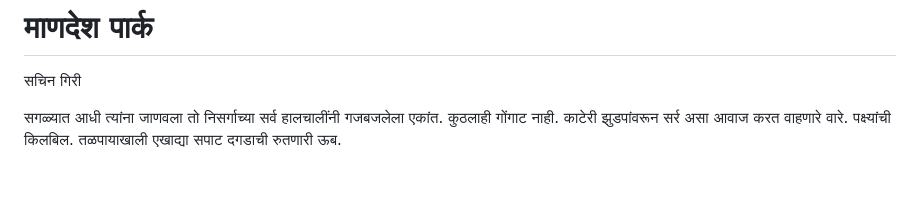
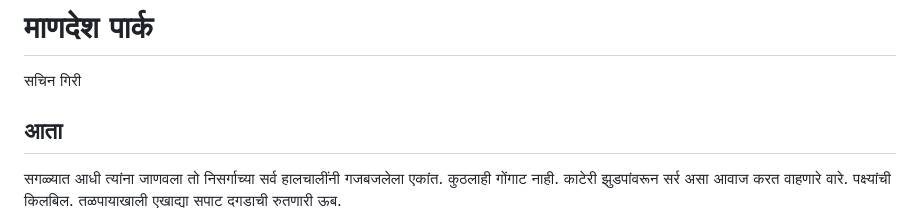
Before and after one commit to sachsgiri/allstories, a Markdown page: sources/mandesh-park.md, the part around one of its changes. Drawn GitHub-style; blank space fills up the shorter version.

```diff
--- a/sources/mandesh-park.md
+++ b/sources/mandesh-park.md
@@ -1,6 +1,8 @@
 # माणदेश पार्क
 
 सचिन गिरी
+
+## आता
 
 सगळ्यात आधी त्यांना जाणवला तो निसर्गाच्या सर्व हालचालींनी गजबजलेला एकांत. कुठलाही गोंगाट नाही. काटेरी झुडपांवरून सर्र असा आवाज करत वाहणारे वारे. पक्ष्यांची किलबिल. तळपायाखाली एखाद्या सपाट दगडाची रुतणारी ऊब.
 
```
Also changed, not shown: other parts of sources/mandesh-park.md (+2 -2 lines).
